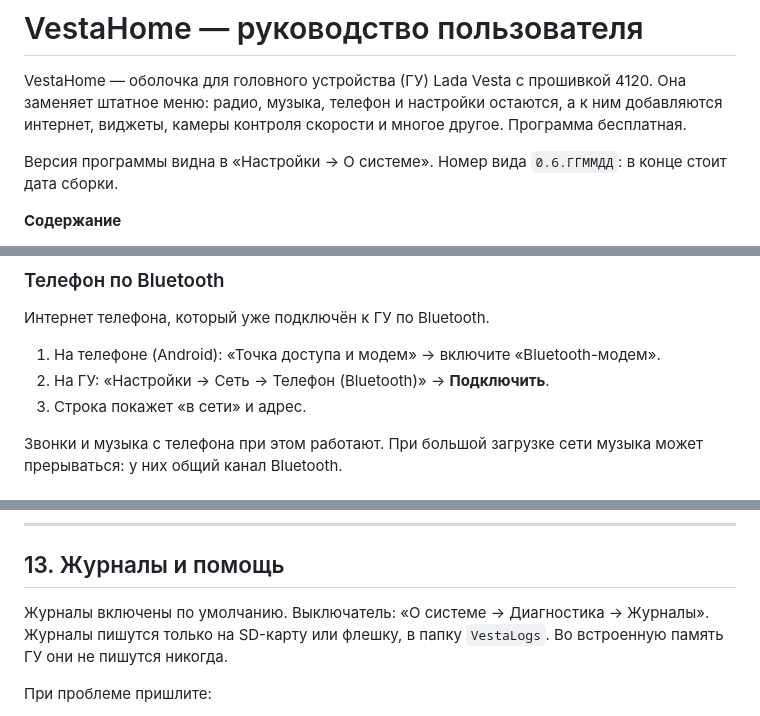
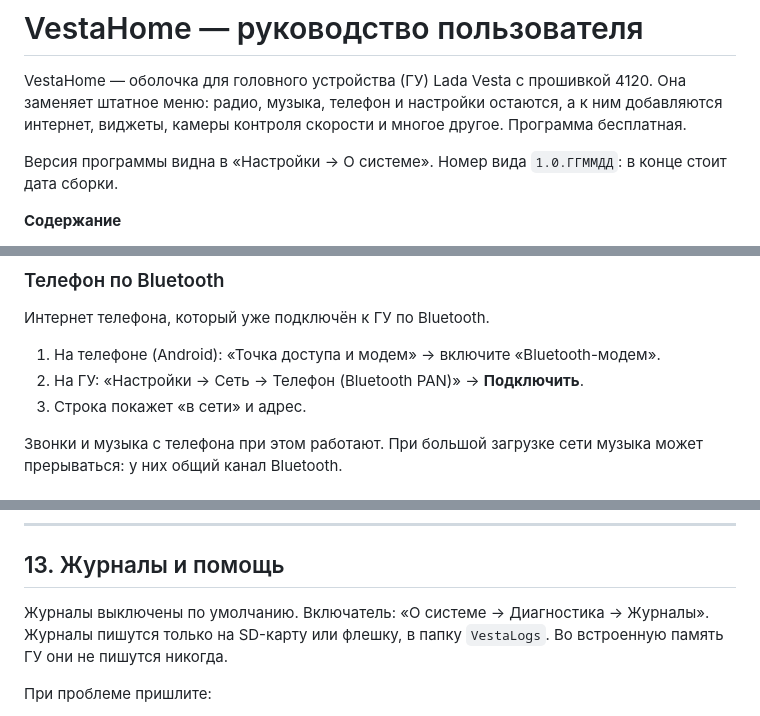
Before and after one commit to TpuPyku/VestaHome, a Markdown page: docs/manual.md, 3 parts joined by grey strips. GitHub-like rendering.

```diff
--- a/docs/manual.md
+++ b/docs/manual.md
@@ -4,7 +4,7 @@ VestaHome — оболочка для головного устройства (
 радио, музыка, телефон и настройки остаются, а к ним добавляются интернет, виджеты, камеры контроля скорости
 и многое другое. Программа бесплатная.
 
-Версия программы видна в «Настройки → О системе». Номер вида `0.6.ГГММДД`: в конце стоит дата сборки.
+Версия программы видна в «Настройки → О системе». Номер вида `1.0.ГГММДД`: в конце стоит дата сборки.
 
 **Содержание**
 
@@ -181,7 +184,7 @@ VestaHome — оболочка для головного устройства (
 Интернет телефона, который уже подключён к ГУ по Bluetooth.
 
 1. На телефоне (Android): «Точка доступа и модем» → включите «Bluetooth-модем».
-2. На ГУ: «Настройки → Сеть → Телефон (Bluetooth)» → **Подключить**.
+2. На ГУ: «Настройки → Сеть → Телефон (Bluetooth PAN)» → **Подключить**.
 3. Строка покажет «в сети» и адрес.
 
 Звонки и музыка с телефона при этом работают. При большой загрузке сети музыка может прерываться: у них общий канал
@@ -457,7 +460,7 @@ CAN и GPS, проба USB-модема, выключатель журналов
 
 ## 13. Журналы и помощь
 
-Журналы включены по умолчанию. Выключатель: «О системе → Диагностика → Журналы». Журналы пишутся только на SD-карту
+Журналы выключены по умолчанию. Включатель: «О системе → Диагностика → Журналы». Журналы пишутся только на SD-карту
 или флешку, в папку `VestaLogs`. Во встроенную память ГУ они не пишутся никогда.
 
 При проблеме пришлите:
```
Also changed, not shown: other parts of docs/manual.md (+3 -0 lines), docs/img/diagnostics.png, docs/img/network.png, docs/img/wifi.png, 12 other files.
